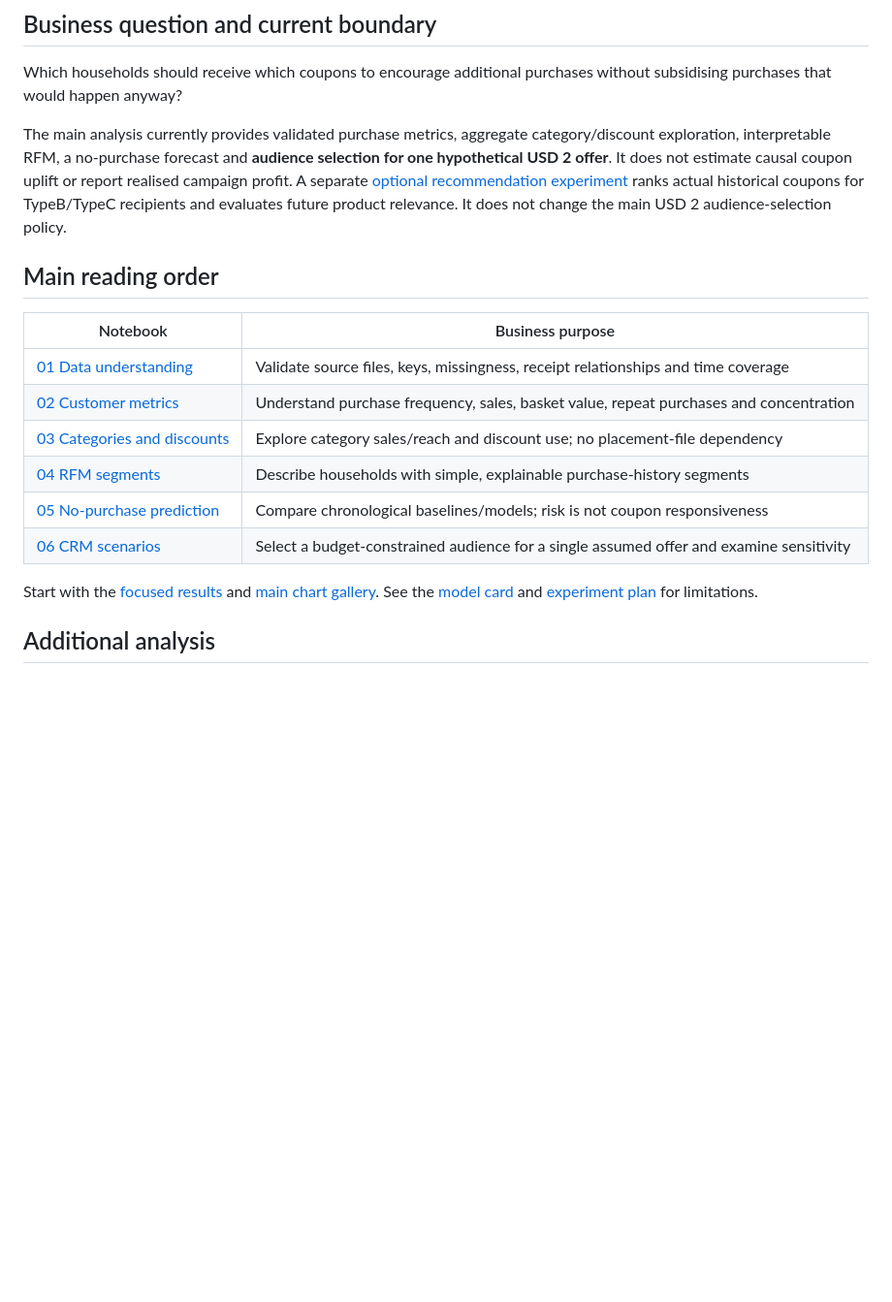
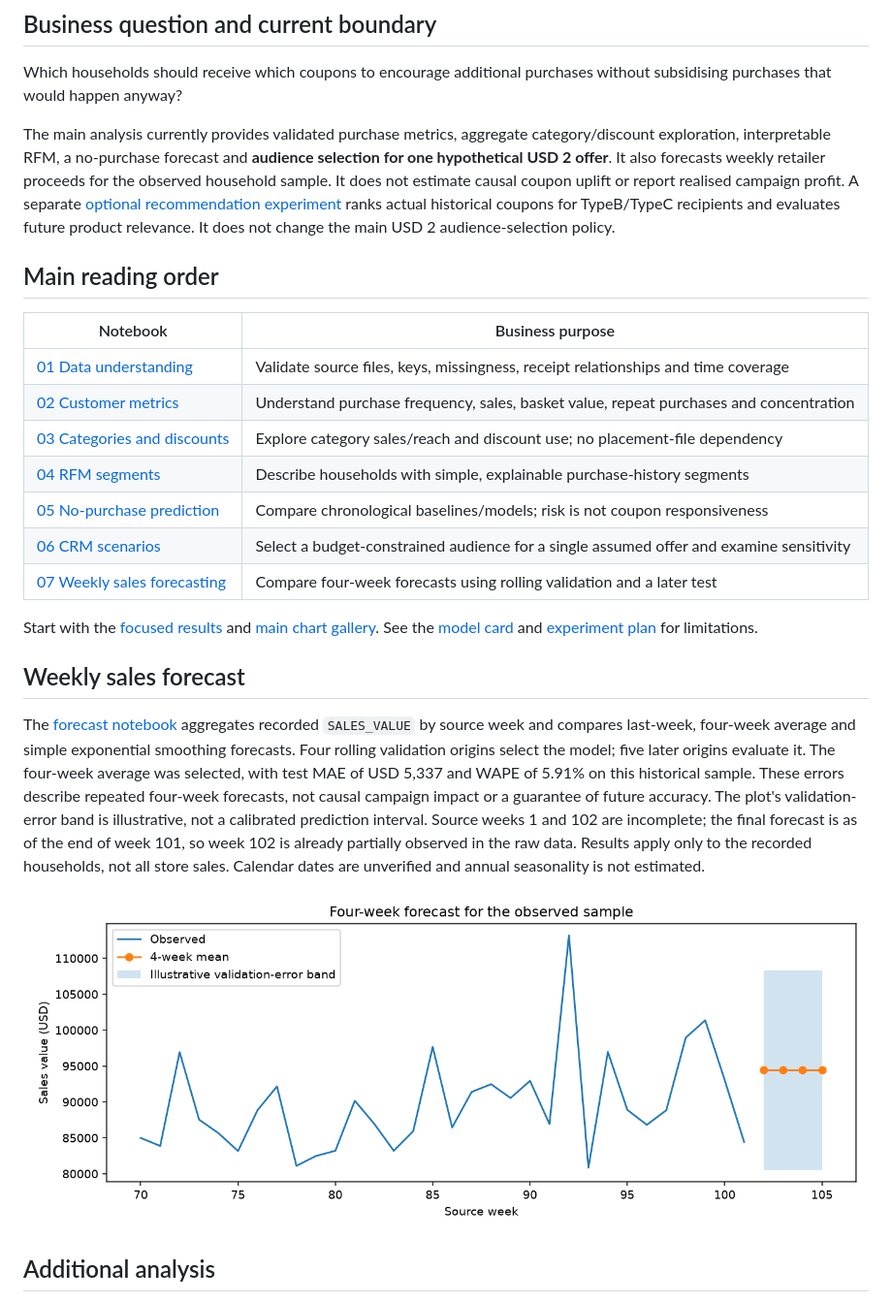
Before and after one commit to AnastasiyaBell/retail-customer-360, a Markdown page: README.md, the part around the change. Shown at 97% size. Rendered like a GitHub page; pictures changed too: reports/figures/07_weekly_sales_forecast.png (added); blank space fills up the shorter version.

Commit message:
Add time-series analysis for weekly sales forecasting

```diff
--- a/README.md
+++ b/README.md
@@ -6,7 +6,7 @@ A portfolio analysis of grocery purchase behaviour and budget-aware CRM targetin
 
 Which households should receive which coupons to encourage additional purchases without subsidising purchases that would happen anyway?
 
-The main analysis currently provides validated purchase metrics, aggregate category/discount exploration, interpretable RFM, a no-purchase forecast and **audience selection for one hypothetical USD 2 offer**. It does not estimate causal coupon uplift or report realised campaign profit. A separate [optional recommendation experiment](additional/notebooks/03_coupon_recommendation_experiment.ipynb) ranks actual historical coupons for TypeB/TypeC recipients and evaluates future product relevance. It does not change the main USD 2 audience-selection policy.
+The main analysis currently provides validated purchase metrics, aggregate category/discount exploration, interpretable RFM, a no-purchase forecast and **audience selection for one hypothetical USD 2 offer**. It also forecasts weekly retailer proceeds for the observed household sample. It does not estimate causal coupon uplift or report realised campaign profit. A separate [optional recommendation experiment](additional/notebooks/03_coupon_recommendation_experiment.ipynb) ranks actual historical coupons for TypeB/TypeC recipients and evaluates future product relevance. It does not change the main USD 2 audience-selection policy.
 
 ## Main reading order
 
@@ -18,8 +18,25 @@ The main analysis currently provides validated purchase metrics, aggregate categ
 | [04 RFM segments](notebooks/04_rfm_segments.ipynb) | Describe households with simple, explainable purchase-history segments |
 | [05 No-purchase prediction](notebooks/05_no_purchase_prediction.ipynb) | Compare chronological baselines/models; risk is not coupon responsiveness |
 | [06 CRM scenarios](notebooks/06_crm_campaign_scenarios.ipynb) | Select a budget-constrained audience for a single assumed offer and examine sensitivity |
+| [07 Weekly sales forecasting](notebooks/07_weekly_sales_forecast.ipynb) | Compare four-week forecasts using rolling validation and a later test |
 
 Start with the [focused results](reports/project_results.md) and [main chart gallery](reports/visual_findings.md). See the [model card](docs/model_card.md) and [experiment plan](docs/crm_experiment_plan.md) for limitations.
+
+## Weekly sales forecast
+
+The [forecast notebook](notebooks/07_weekly_sales_forecast.ipynb) aggregates recorded
+`SALES_VALUE` by source week and compares last-week, four-week average and simple
+exponential smoothing forecasts. Four rolling validation origins select the model;
+five later origins evaluate it. The four-week average was selected, with test MAE
+of USD 5,337 and WAPE of 5.91% on this historical sample. These errors describe
+repeated four-week forecasts, not causal campaign impact or a guarantee of future
+accuracy. The plot's validation-error band is illustrative, not a calibrated
+prediction interval. Source weeks 1 and 102 are incomplete; the final forecast is
+as of the end of week 101, so week 102 is already partially observed in the raw
+data. Results apply only to the recorded households, not all store sales. Calendar
+dates are unverified and annual seasonality is not estimated.
+
+![Weekly sales forecast](reports/figures/07_weekly_sales_forecast.png)
 
 ## Additional analysis
 
```
Also changed, not shown: docs/reproduce.md (+2 -2 lines), 3 other files.
